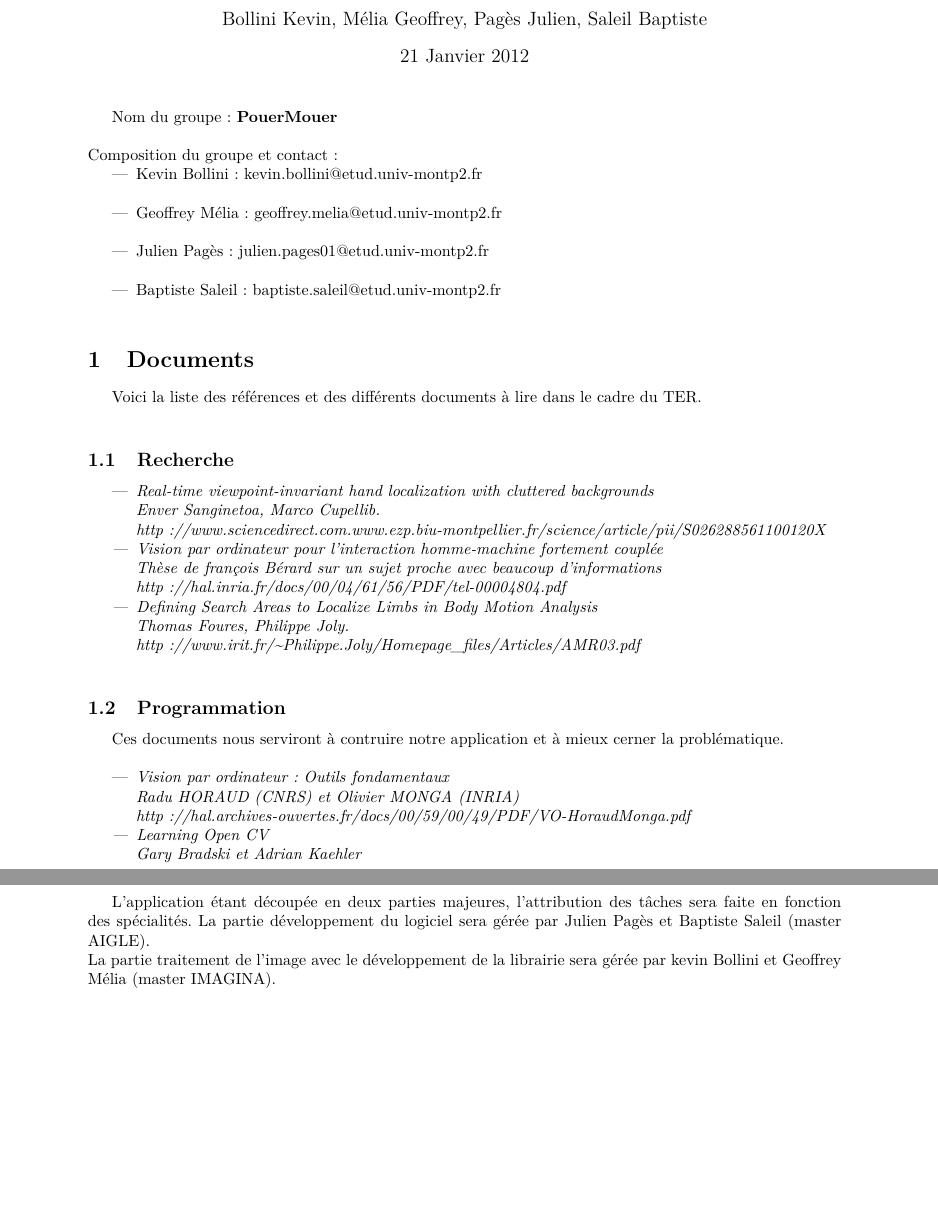
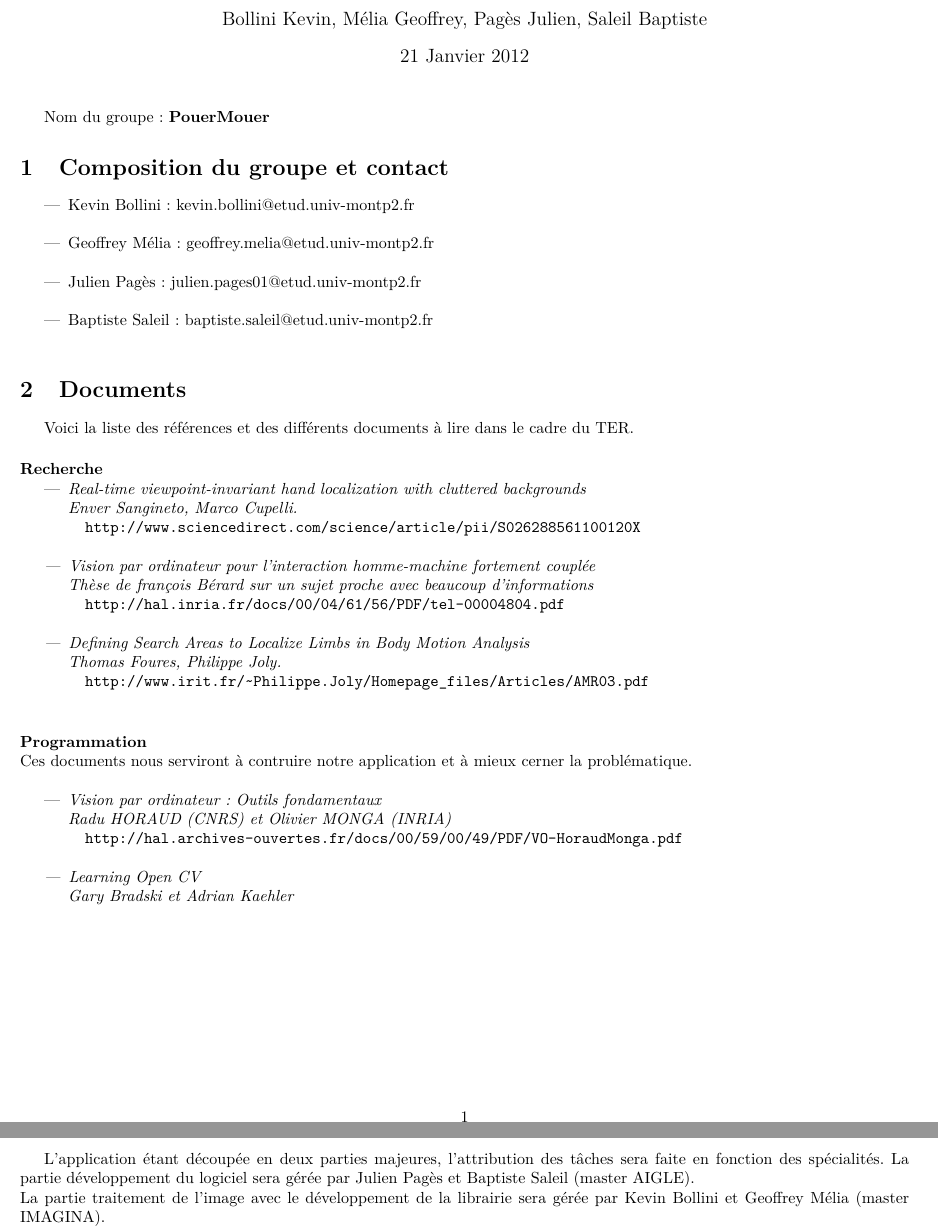
Before and after one commit to kbollini/dessin-realite-augmentee, a LaTeX document (documents/feuille-route/route.tex): two parts of pages 1 and 2 of 2, joined at a grey line, cut so that both start at the same text, the shorter picture padded with empty space. Compiled offline with pdfLaTeX.

Commit message:
Modif feuille de route

```diff
--- a/documents/feuille-route/route.tex
+++ b/documents/feuille-route/route.tex
@@ -22,9 +15,9 @@
 \begin{document}
 
 \maketitle
-	Nom du groupe : \textbf{PouerMouer} \\
-	\ \\
-	Composition du groupe et contact :
+	Nom du groupe : \textbf{PouerMouer}
+	\section{Composition du groupe et contact}
+
 	\begin{itemize}
 	\item Kevin Bollini : kevin.bollini@etud.univ-montp2.fr \\
 	\item Geoffrey Mélia : geoffrey.melia@etud.univ-montp2.fr \\
@@ -33,28 +26,35 @@
 	\end{itemize}
 
 \section{Documents}
-	Voici la liste des références et des différents documents à lire dans le cadre du TER. \\
+	Voici la liste des références et des différents documents à lire dans le cadre du TER.
 
-	\subsection{Recherche}
+	\paragraph{Recherche}
 	\begin{itemize}
 		\item \it{Real-time viewpoint-invariant hand localization with cluttered backgrounds} \\
-		Enver Sanginetoa, Marco Cupellib. \\
-		http://www.sciencedirect.com.www.ezp.biu-montpellier.fr/science/article/pii/S026288561100120X
+		Enver Sangineto, Marco Cupelli.
+		\begin{verbatim}
+		http://www.sciencedirect.com/science/article/pii/S026288561100120X
+		\end{verbatim}
 		\item \it{Vision par ordinateur pour l’interaction homme-machine fortement couplée}\\
-		Thèse de françois Bérard sur un sujet proche avec beaucoup d'informations \\
+		Thèse de françois Bérard sur un sujet proche avec beaucoup d'informations
+		\begin{verbatim}
 		http://hal.inria.fr/docs/00/04/61/56/PDF/tel-00004804.pdf
+		\end{verbatim}
 		\item \it{Defining Search Areas to Localize Limbs in Body Motion Analysis} \\
-		Thomas Foures, Philippe Joly. \\
-		http://www.irit.fr/\textasciitilde Philippe.Joly/Homepage\_files/Articles/AMR03.pdf \\
+		Thomas Foures, Philippe Joly.
+		\begin{verbatim}
+		http://www.irit.fr/~Philippe.Joly/Homepage_files/Articles/AMR03.pdf
+		\end{verbatim}
 	\end{itemize}
 
-	\subsection{Programmation}
+	\paragraph{Programmation} \ \\
 	Ces documents nous serviront à contruire notre application et à mieux cerner la problématique. \\
 	\begin{itemize}
 		\item \it{Vision par ordinateur : Outils fondamentaux} \\
-		Radu HORAUD (CNRS) et Olivier MONGA (INRIA) \\
+		Radu HORAUD (CNRS) et Olivier MONGA (INRIA)
+		\begin{verbatim}
 		http://hal.archives-ouvertes.fr/docs/00/59/00/49/PDF/VO-HoraudMonga.pdf
-
+		\end{verbatim}
 		\item Learning Open CV \\
 		 Gary Bradski et Adrian Kaehler
 	\end{itemize}
```
Also changed, not shown: documents/feuille-route/route.pdf, documents/feuille-route/route.tex (13 more changed lines).
